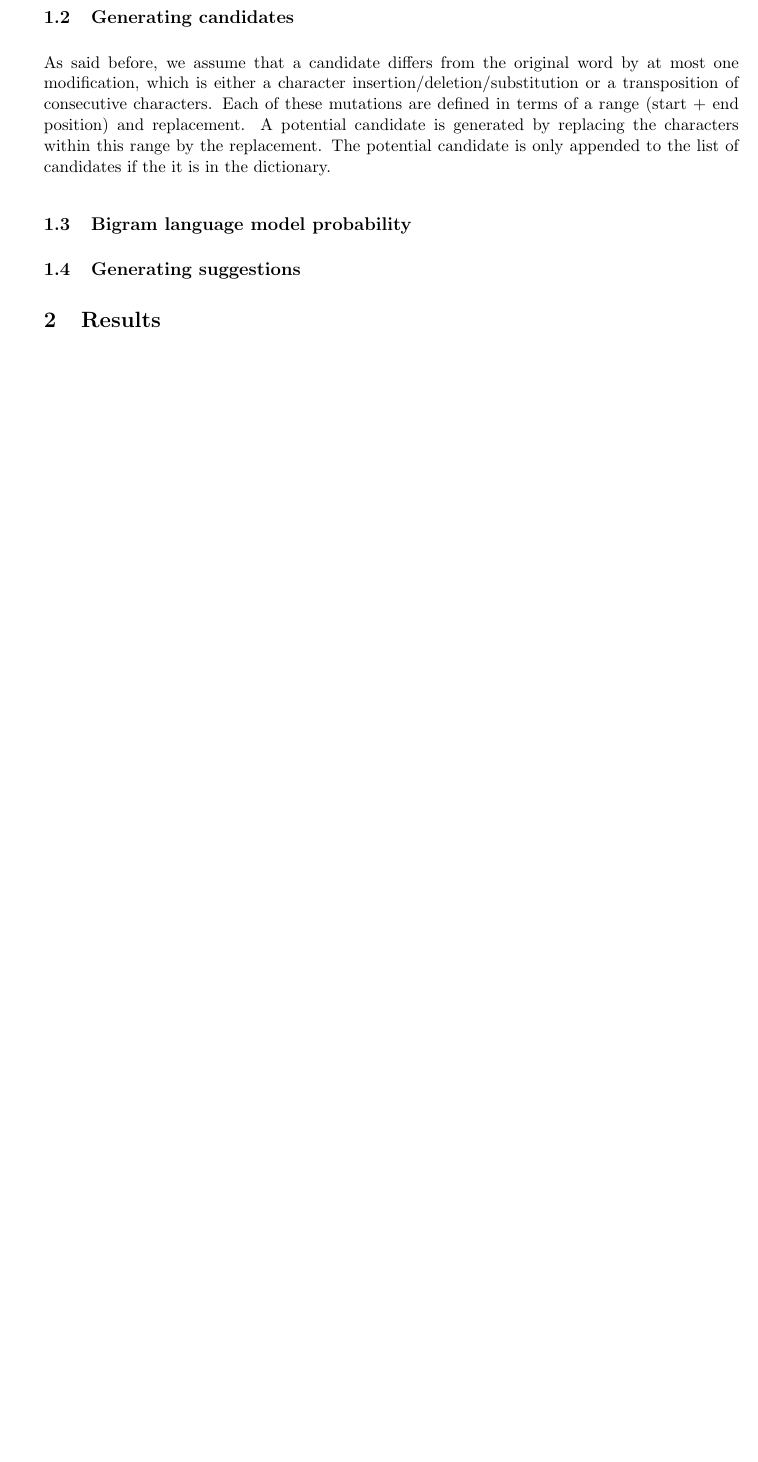
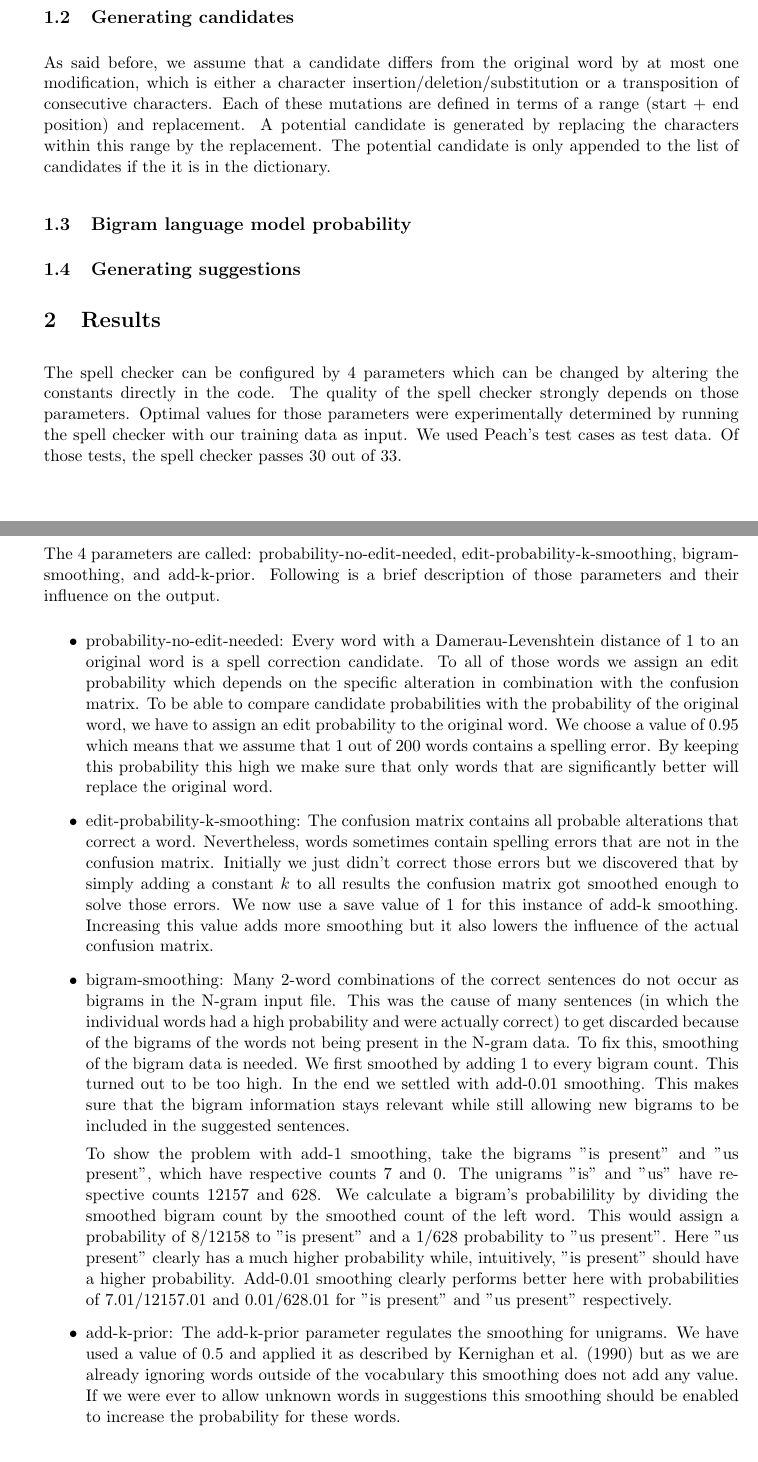
Before and after one commit to Nihal11/2ID90, a LaTeX problem sheet (assignment4/report/report.tex): part of page 3 of 4 before the commit and two parts of pages 3 and 4 of 5 after it, the two joined at a grey line, cut so that both start at the same text, the shorter picture padded with empty space. Compiled offline with pdfLaTeX.

Commit message:
Add results

```diff
--- a/assignment4/report/report.tex
+++ b/assignment4/report/report.tex
@@ -136,6 +136,19 @@ Each of these mutations are defined in terms of a range (start + end position) a
 \subsection{Generating suggestions}
 
 \section{Results}
+The spell checker can be configured by 4 parameters which can be changed by altering the constants directly in the code. The quality of the spell checker strongly depends on those parameters. Optimal values for those parameters were experimentally determined by running the spell checker with our training data as input. We used Peach's test cases as test data. Of those tests, the spell checker passes 30 out of 33.
+
+The 4 parameters are called: probability-no-edit-needed, edit-probability-k-smoothing, bigram-smoothing, and add-k-prior. Following is a brief description of those parameters and their influence on the output.
+\begin{itemize}
+\item probability-no-edit-needed: Every word with a Damerau-Levenshtein distance of 1 to an original word is a spell correction candidate. To all of those words we assign an edit probability which depends on the specific alteration in combination with the confusion matrix. To be able to compare candidate probabilities with the probability of the original word, we have to assign an edit probability to the original word. We choose a value of 0.95 which means that we assume that 1 out of 200 words contains a spelling error. By keeping this probability this high we make sure that only words that are significantly better will replace the original word.
+
+\item edit-probability-k-smoothing: The confusion matrix contains all probable alterations that correct a word. Nevertheless, words sometimes contain spelling errors that are not in the confusion matrix. Initially we just didn't correct those errors but we discovered that by simply adding a constant $k$ to all results the confusion matrix got smoothed enough to solve those errors. We now use a save value of $1$ for this instance of add-k smoothing. Increasing this value adds more smoothing but it also lowers the influence of the actual confusion matrix.
+
+\item bigram-smoothing: Many 2-word combinations of the correct sentences do not occur as bigrams in the N-gram input file. This was the cause of many sentences (in which the individual words had a high probability and were actually correct) to get discarded because of the bigrams of the words not being present in the N-gram data. To fix this, smoothing of the bigram data is needed. We first smoothed by adding $1$ to every bigram count. This turned out to be too high. In the end we settled with add-$0.01$ smoothing. This makes sure that the bigram information stays relevant while still allowing new bigrams to be included in the suggested sentences.
+
+To show the problem with add-1 smoothing, take the bigrams "is present" and "us present", which have respective counts $7$ and $0$. The unigrams "is" and "us" have respective counts $12157$ and $628$. We calculate a bigram's probabilility by dividing the smoothed bigram count by the smoothed count of the left word. This would assign a probability of $8/12158$ to "is present" and a $1/628$ probability to "us present". Here "us present" clearly has a much higher probability while, intuitively, "is present" should have a higher probability. Add-$0.01$ smoothing clearly performs better here with probabilities of $7.01/12157.01$ and $0.01/628.01$ for "is present" and "us present" respectively.
+\item add-k-prior: The add-k-prior parameter regulates the smoothing for unigrams. We have used a value of $0.5$ and applied it as described by Kernighan et al. (1990) but as we are already ignoring words outside of the vocabulary this smoothing does not add any value. If we were ever to allow unknown words in suggestions this smoothing should be enabled to increase the probability for these words.
+\end{itemize}
 
 \section{Reproducing the results}
 Following are the steps required to reproduce our results:
```
